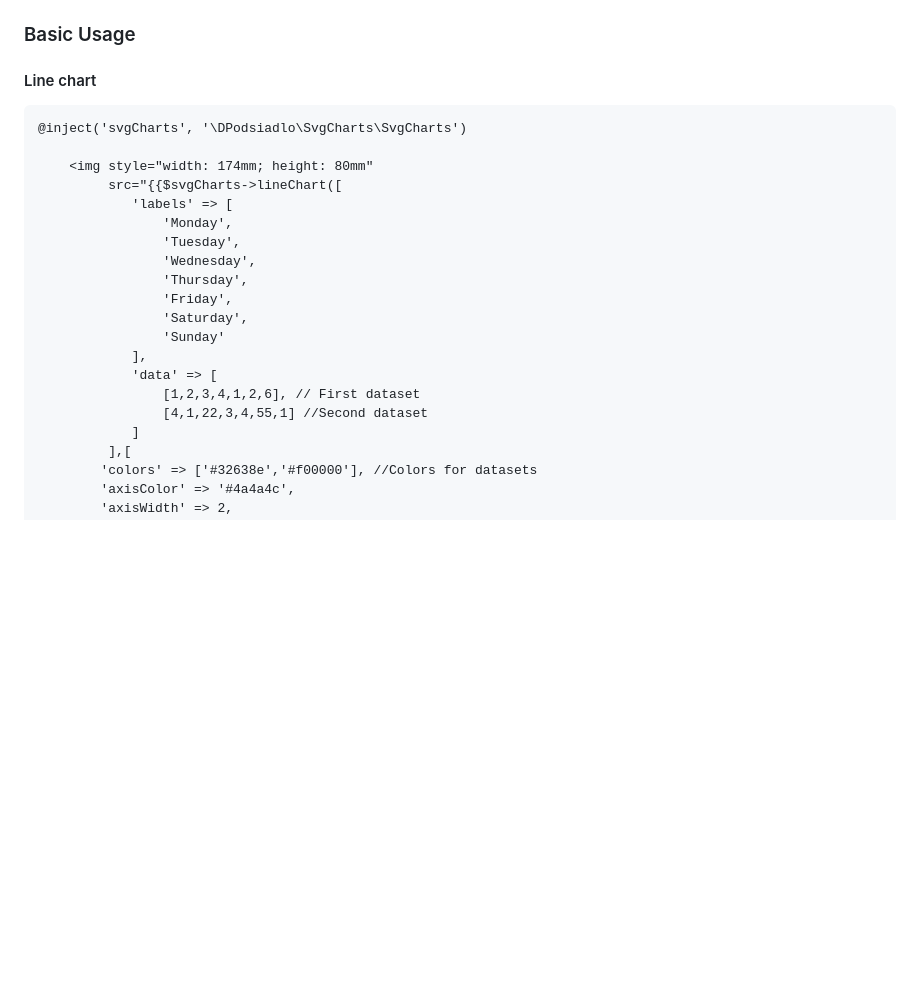
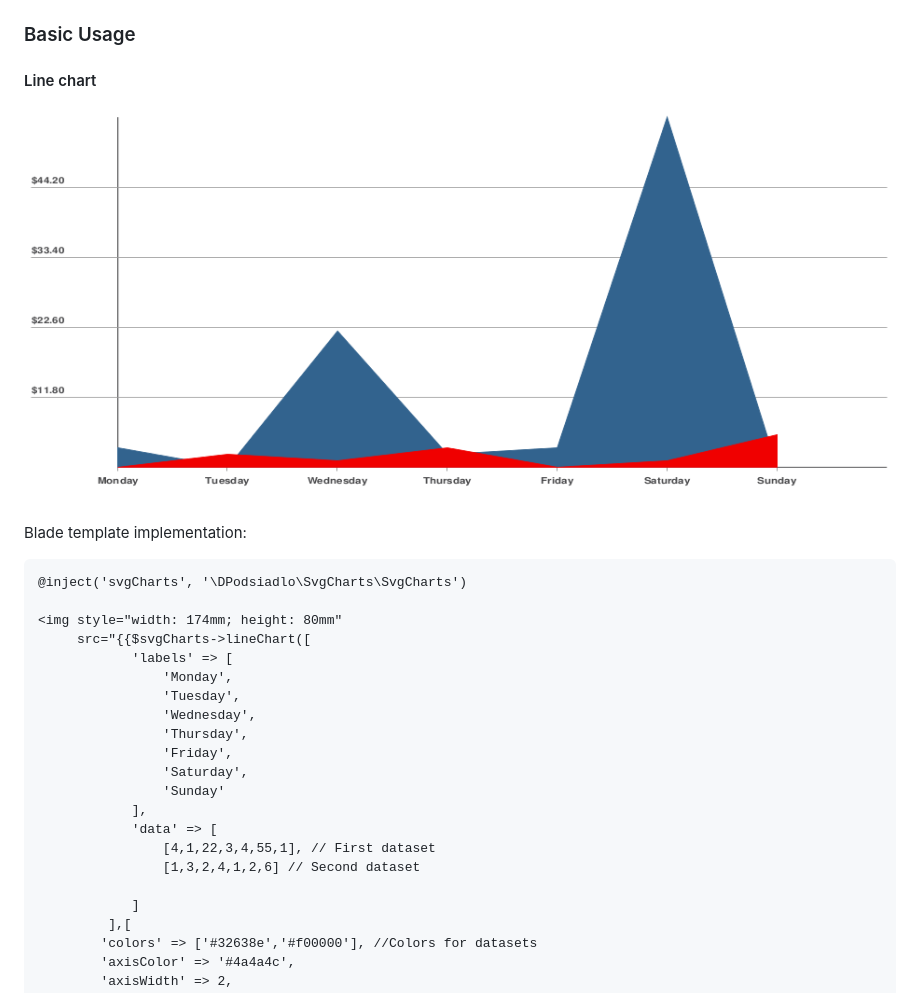
Before and after one commit to dpodsiadlo/svg-charts, a Markdown page: README.md, the part around the change. Rendered like a GitHub page; pictures changed too: examples/images/ps1.png (added); blank space fills up the shorter version.

Commit message:
Added example image for line chart

````diff
--- a/README.md
+++ b/README.md
@@ -26,11 +26,17 @@ Once installed, register Laravel service provider, in your `config/app.php`:
 ### Basic Usage
 
 #### Line chart
+
+![Line chart example](https://github.com/dpodsiadlo/svg-charts/blob/master/examples/images/ps1.png)
+
+
+Blade template implementation:
+
 ```blade
 @inject('svgCharts', '\DPodsiadlo\SvgCharts\SvgCharts')
 
-    <img style="width: 174mm; height: 80mm"
-         src="{{$svgCharts->lineChart([
+<img style="width: 174mm; height: 80mm"
+     src="{{$svgCharts->lineChart([
             'labels' => [
                 'Monday',
                 'Tuesday',
@@ -41,8 +47,9 @@ Once installed, register Laravel service provider, in your `config/app.php`:
                 'Sunday'
             ],
             'data' => [
-                [1,2,3,4,1,2,6], // First dataset
-                [4,1,22,3,4,55,1] //Second dataset
+                [4,1,22,3,4,55,1], // First dataset
+                [1,3,2,4,1,2,6] // Second dataset
+
             ]
          ],[
         'colors' => ['#32638e','#f00000'], //Colors for datasets
````
